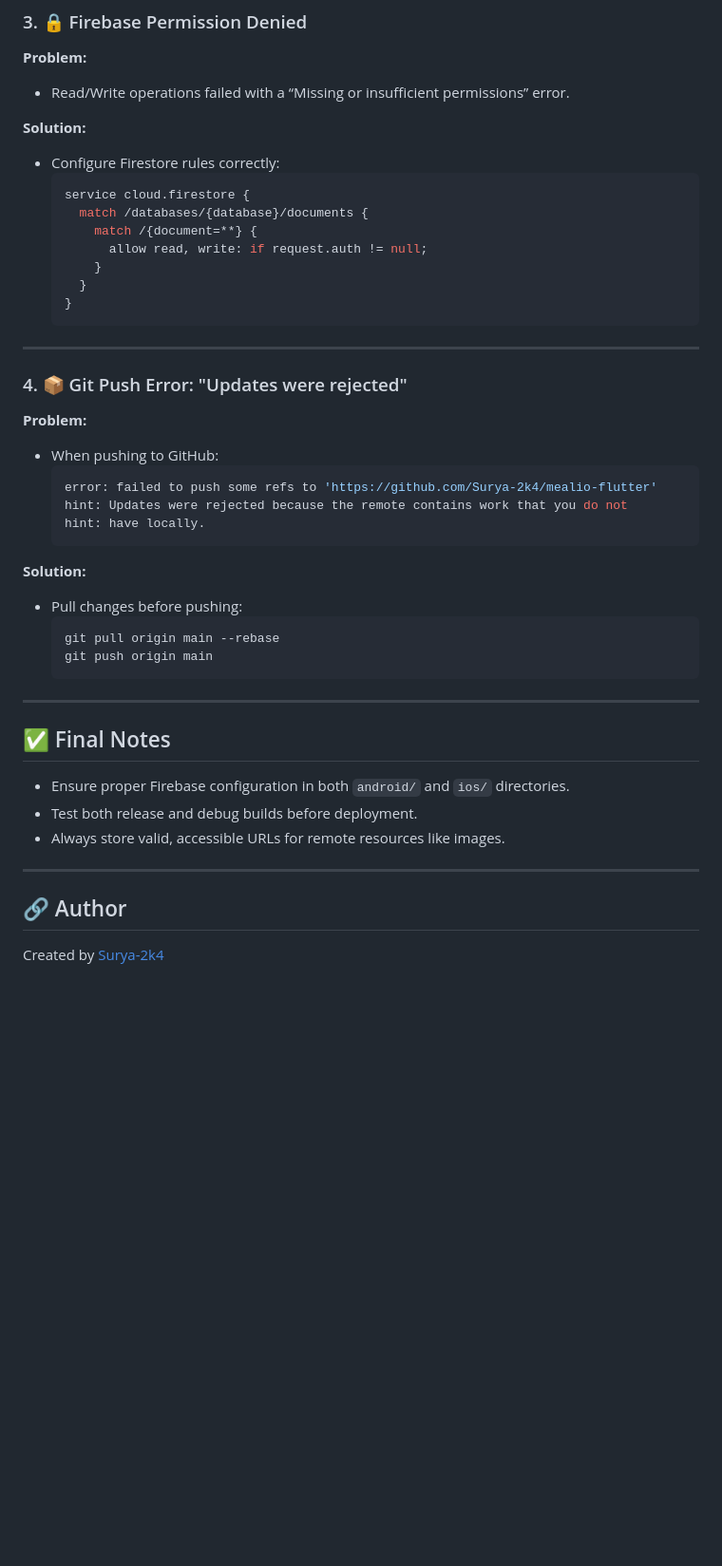
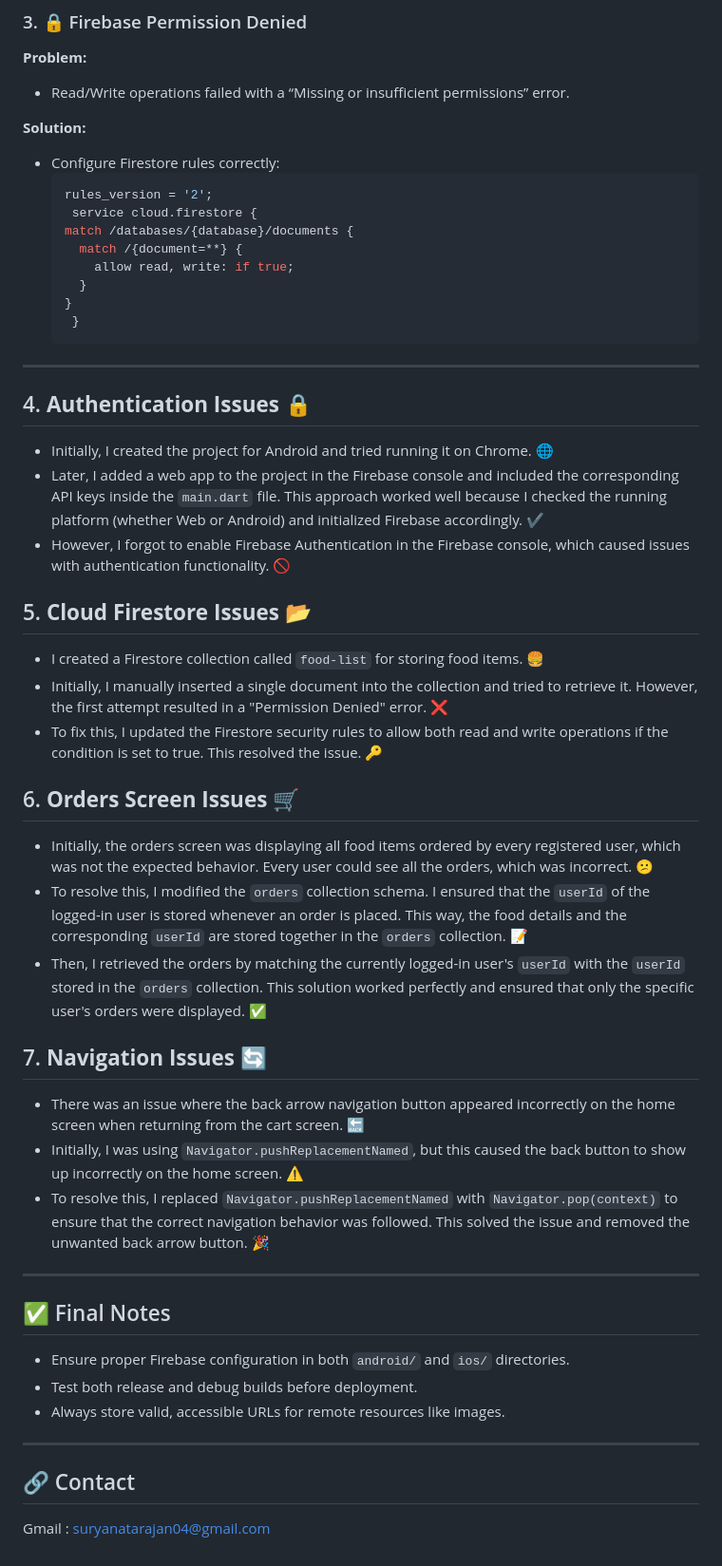
Before and after one commit to Surya-2k4/mealio-flutter, a Markdown page: README.md, the part around the change printed below. Shown: that part at 95% size. Rendered like a GitHub page; blank space fills up the shorter version.

````diff
--- a/README.md
+++ b/README.md
@@ -178,33 +143,37 @@ Ensure:
 **Solution:**
 - Configure Firestore rules correctly:
   ```js
-  service cloud.firestore {
-    match /databases/{database}/documents {
-      match /{document=**} {
-        allow read, write: if request.auth != null;
-      }
+  rules_version = '2';
+   service cloud.firestore {
+  match /databases/{database}/documents {
+    match /{document=**} {
+      allow read, write: if true;
     }
   }
+   }
   ```
-
 ---
 
-### 4. 📦 Git Push Error: "Updates were rejected"
+## 4. **Authentication Issues** 🔒
+   - Initially, I created the project for Android and tried running it on Chrome. 🌐
+   - Later, I added a web app to the project in the Firebase console and included the corresponding API keys inside the `main.dart` file. This approach worked well because I checked the running platform (whether Web or Android) and initialized Firebase accordingly. ✔️
+   - However, I forgot to enable Firebase Authentication in the Firebase console, which caused issues with authentication functionality. 🚫
 
-**Problem:**
-- When pushing to GitHub:
-  ```bash
-  error: failed to push some refs to 'https://github.com/Surya-2k4/mealio-flutter'
-  hint: Updates were rejected because the remote contains work that you do not
-  hint: have locally.
-  ```
+## 5. **Cloud Firestore Issues** 📂
+   - I created a Firestore collection called `food-list` for storing food items. 🍔
+   - Initially, I manually inserted a single document into the collection and tried to retrieve it. However, the first attempt resulted in a "Permission Denied" error. ❌
+   - To fix this, I updated the Firestore security rules to allow both read and write operations if the condition is set to true. This resolved the issue. 🔑
 
-**Solution:**
-- Pull changes before pushing:
-  ```bash
-  git pull origin main --rebase
-  git push origin main
-  ```
+## 6. **Orders Screen Issues** 🛒
+   - Initially, the orders screen was displaying all food items ordered by every registered user, which was not the expected behavior. Every user could see all the orders, which was incorrect. 😕
+   - To resolve this, I modified the `orders` collection schema. I ensured that the `userId` of the logged-in user is stored whenever an order is placed. This way, the food details and the corresponding `userId` are stored together in the `orders` collection. 📝
+   - Then, I retrieved the orders by matching the currently logged-in user's `userId` with the `userId` stored in the `orders` collection. This solution worked perfectly and ensured that only the specific user's orders were displayed. ✅
+
+## 7. **Navigation Issues** 🔄
+   - There was an issue where the back arrow navigation button appeared incorrectly on the home screen when returning from the cart screen. 🔙
+   - Initially, I was using `Navigator.pushReplacementNamed`, but this caused the back button to show up incorrectly on the home screen. ⚠️
+   - To resolve this, I replaced `Navigator.pushReplacementNamed` with `Navigator.pop(context)` to ensure that the correct navigation behavior was followed. This solved the issue and removed the unwanted back arrow button. 🎉
+
 
 ---
 
@@ -216,6 +185,6 @@ Ensure:
 
 ---
 
-## 🔗 Author
+## 🔗 Contact
 
-Created by [Surya-2k4](https://github.com/Surya-2k4)
+Gmail : [suryanatarajan04@gmail.com](suryanatarajan04@gmail.com)
````
Also changed, not shown: other parts of README.md (+34 -69 lines).
